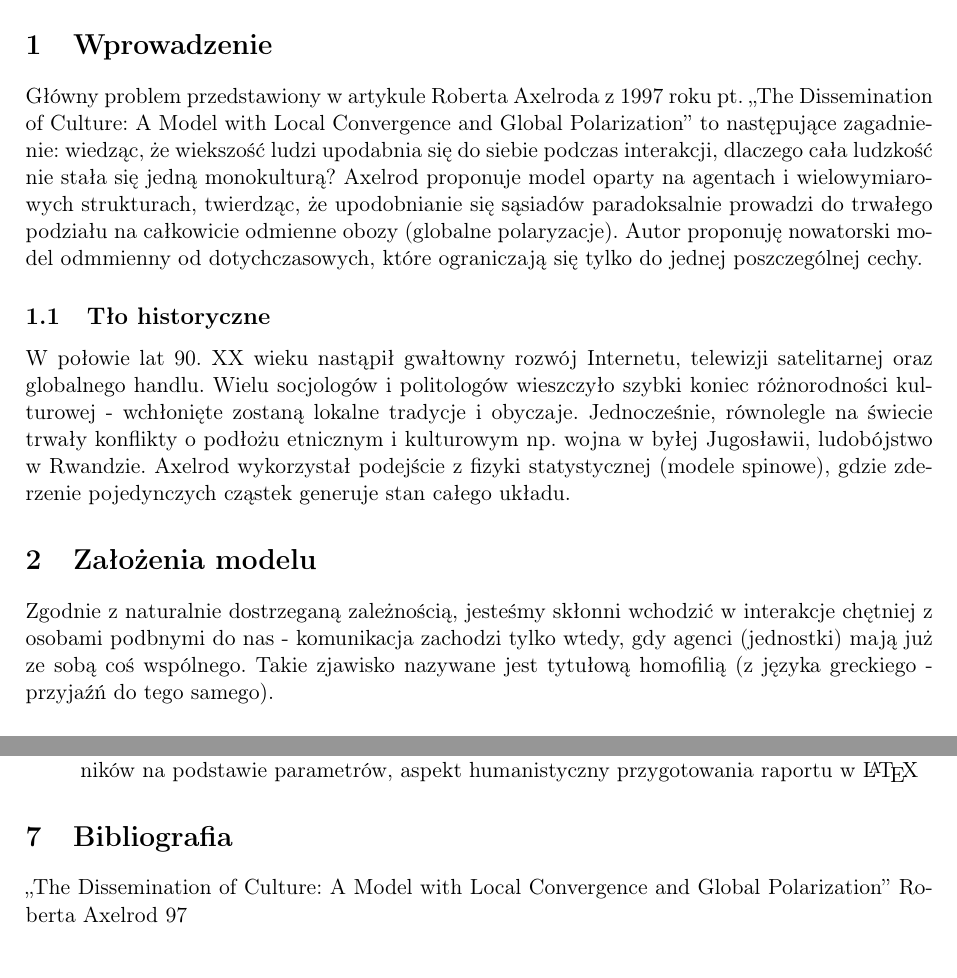
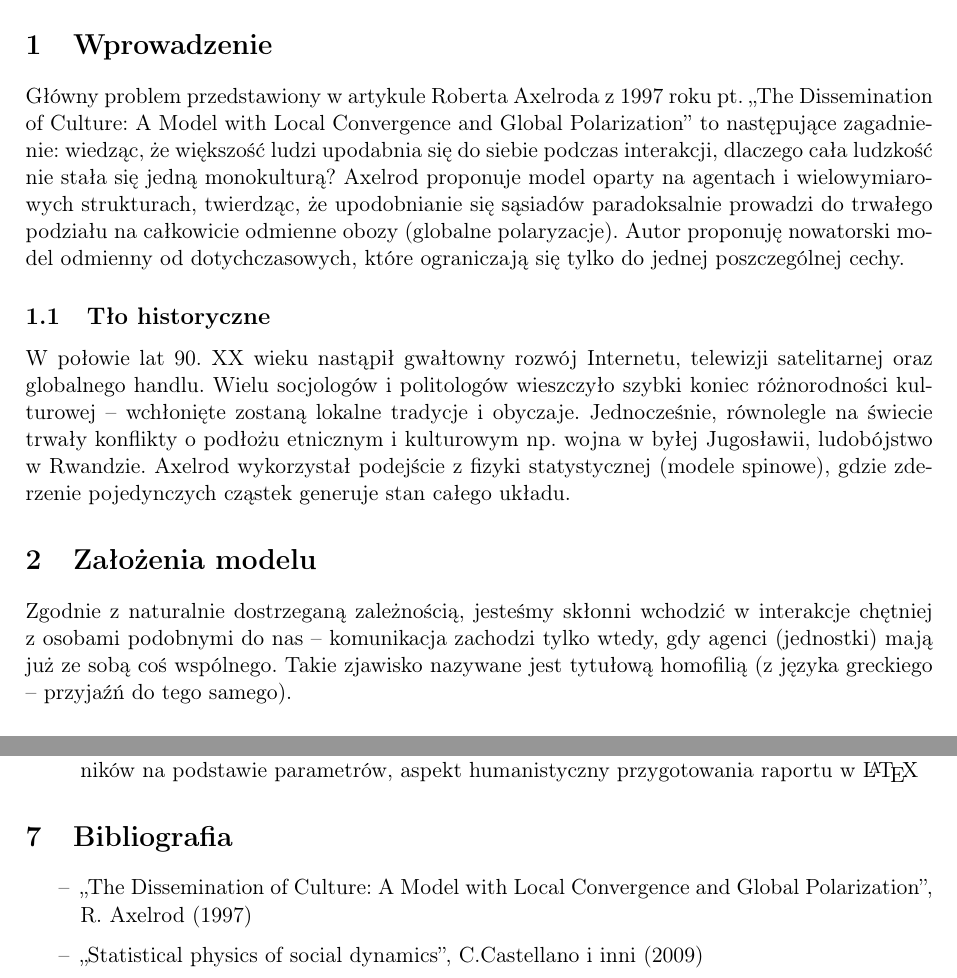
Before and after one commit to Karol-Garbaczewski/Axelrod_model, a LaTeX document (raport_fuz.tex): two parts of pages 1 and 7 of 7, joined at a grey line, cut so that both start at the same text. Compiled offline with pdfLaTeX.

Commit message:
ortografia

```diff
--- a/raport_fuz.tex
+++ b/raport_fuz.tex
@@ -29,18 +29,18 @@
 	Główny problem przedstawiony w artykule Roberta Axelroda
 	z 1997 roku pt. „The Dissemination of Culture:
 	A Model with Local Convergence and Global Polarization”
-	to następujące zagadnienie: wiedząc, że wiekszość ludzi upodabnia się do siebie podczas interakcji,
+	to następujące zagadnienie: wiedząc, że większość ludzi upodabnia się do siebie podczas interakcji,
 	dlaczego cała ludzkość nie stała się jedną monokulturą?
 	Axelrod proponuje model oparty na agentach i
 	wielowymiarowych strukturach, twierdząc, że upodobnianie się sąsiadów paradoksalnie
 	prowadzi do trwałego podziału na całkowicie odmienne obozy (globalne polaryzacje).
-	Autor proponuję nowatorski model odmmienny od dotychczasowych, które
+	Autor proponuję nowatorski model odmienny od dotychczasowych, które
 	ograniczają się tylko do jednej poszczególnej cechy.
 	\subsection{Tło historyczne}
 	W połowie lat 90. XX wieku nastąpił gwałtowny rozwój Internetu,
 	telewizji satelitarnej oraz globalnego handlu.
 	Wielu socjologów i politologów wieszczyło szybki
-	 koniec różnorodności kulturowej - wchłonięte zostaną lokalne tradycje i obyczaje.
+	 koniec różnorodności kulturowej -- wchłonięte zostaną lokalne tradycje i obyczaje.
 	Jednocześnie, równolegle na świecie trwały konflikty
 	 o podłożu etnicznym i kulturowym np. wojna w byłej Jugosławii, ludobójstwo w Rwandzie.
 	Axelrod wykorzystał podejście z fizyki statystycznej (modele spinowe),
@@ -50,11 +50,11 @@
 	\section{Założenia modelu}
 
 	Zgodnie z naturalnie dostrzeganą zależnością,
-	jesteśmy skłonni wchodzić w interakcje chętniej z osobami podbnymi do nas
-	- komunikacja zachodzi tylko wtedy,
+	jesteśmy skłonni wchodzić w interakcje chętniej z osobami podobnymi do nas
+	-- komunikacja zachodzi tylko wtedy,
 	gdy agenci (jednostki) mają już ze sobą coś wspólnego.
 	Takie zjawisko nazywane jest tytułową homofilią
-	 (z języka greckiego - przyjaźń do tego samego).
+	 (z języka greckiego -- przyjaźń do tego samego).
 	\subsection{Konstrukcja}
 	Axelrod opisuje kulturę jako
 	wektor cech, np. religia, podobny język, poglądy. Dla każdej cechy istnieje zestaw dopuszczalnych wariantów.
@@ -248,7 +248,11 @@ JAKI POWOD SPEKULACJA
 		\end{itemize}
 
 	\section{Bibliografia}
-	„The Dissemination of Culture:
-	A Model with Local Convergence and Global Polarization” Roberta Axelrod 97
+	\begin{itemize}
+		\item[--] „The Dissemination of Culture:
+		A Model with Local Convergence and Global Polarization”, R. Axelrod (1997)
+		\item[--] ,,Statistical physics of social dynamics'', C.Castellano i inni (2009)
+	\end{itemize}
+
 
 \end{document}
```
Also changed, not shown: raport_fuz.pdf, raport_fuz.tex (6 more changed lines), 3 other files.
